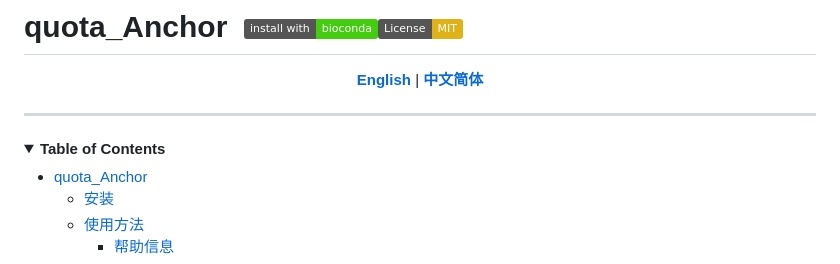
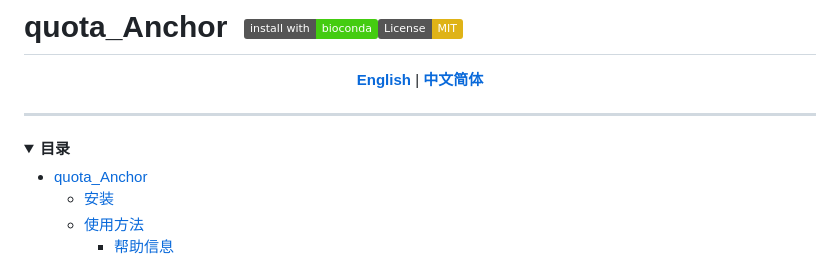
Before and after one commit to baoxingsong/quota_Anchor, a Markdown page: README_zh.md, the part around the change. Drawn GitHub-style; badges without logos.

```diff
--- a/README_zh.md
+++ b/README_zh.md
@@ -8,7 +8,7 @@
 
 ---
 <details open>
- <summary><strong>Table of Contents</strong></summary>
+ <summary><strong>目录</strong></summary>
 
 <!-- TOC -->
 - [quota\_Anchor  ](#quota_anchor)
```
Also changed, not shown: README.md (+12 -12 lines), quota_anchor/doc/longestPathAlogorithm.md (added, +159 -0 lines), quota_anchor/plots/count_style.png (added), 5 other files.
